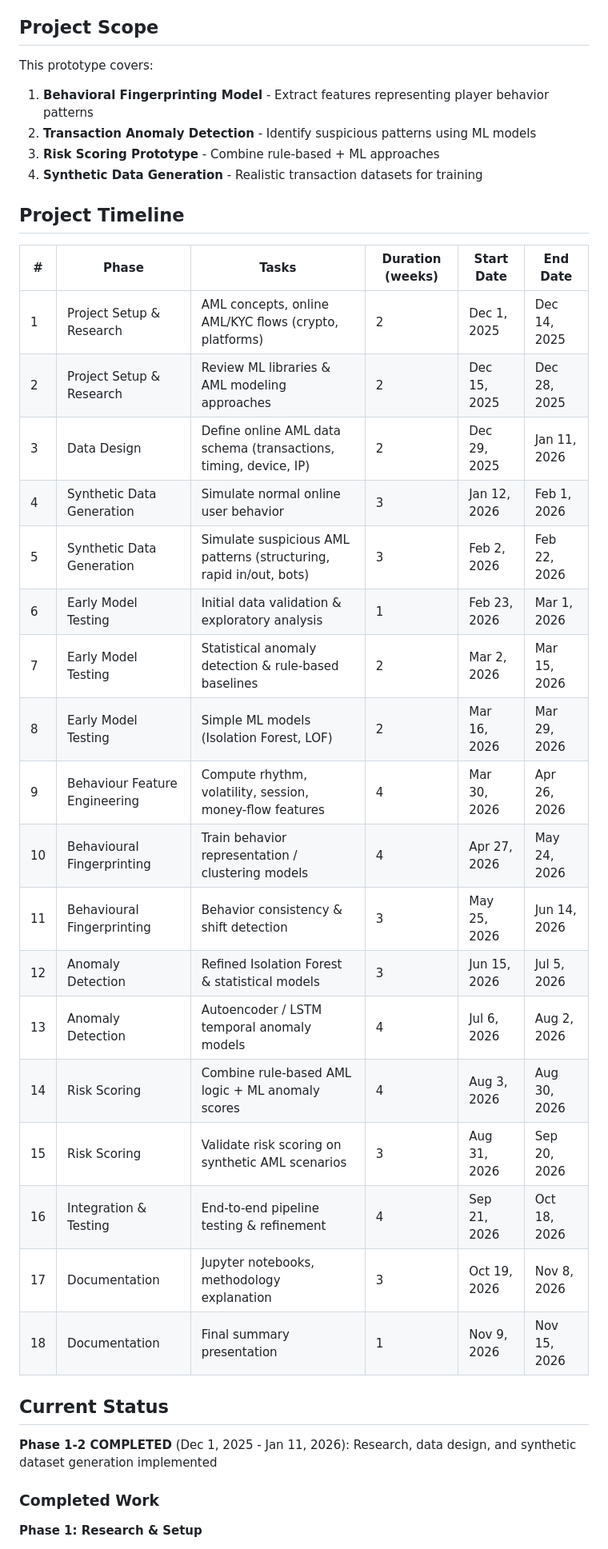
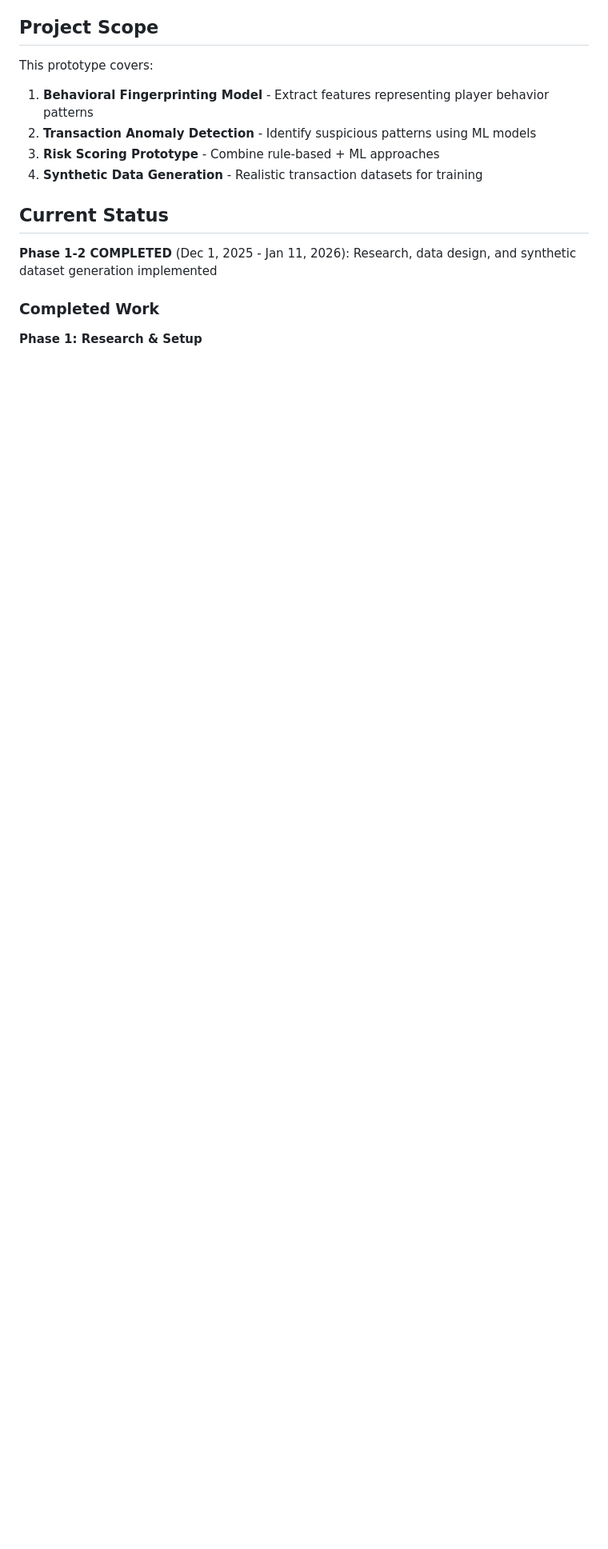
Before and after one commit to CodingMonkey17/LTGuardian, a Markdown page: README.md, the part around the change. Shown at 80% size. Rendered like a GitHub page; blank space fills up the shorter version.

Commit message:
minor fixes to readme

```diff
--- a/README.md
+++ b/README.md
@@ -13,28 +13,6 @@ This prototype covers:
 3. **Risk Scoring Prototype** - Combine rule-based + ML approaches
 4. **Synthetic Data Generation** - Realistic transaction datasets for training
 
-## Project Timeline
-
-| # | Phase | Tasks | Duration (weeks) | Start Date | End Date |
-|---|-------|-------|------------------|------------|----------|
-| 1 | Project Setup & Research | AML concepts, online AML/KYC flows (crypto, platforms) | 2 | Dec 1, 2025 | Dec 14, 2025 |
-| 2 | Project Setup & Research | Review ML libraries & AML modeling approaches | 2 | Dec 15, 2025 | Dec 28, 2025 |
-| 3 | Data Design | Define online AML data schema (transactions, timing, device, IP) | 2 | Dec 29, 2025 | Jan 11, 2026 |
-| 4 | Synthetic Data Generation | Simulate normal online user behavior | 3 | Jan 12, 2026 | Feb 1, 2026 |
-| 5 | Synthetic Data Generation | Simulate suspicious AML patterns (structuring, rapid in/out, bots) | 3 | Feb 2, 2026 | Feb 22, 2026 |
-| 6 | Early Model Testing | Initial data validation & exploratory analysis | 1 | Feb 23, 2026 | Mar 1, 2026 |
-| 7 | Early Model Testing | Statistical anomaly detection & rule-based baselines | 2 | Mar 2, 2026 | Mar 15, 2026 |
-| 8 | Early Model Testing | Simple ML models (Isolation Forest, LOF) | 2 | Mar 16, 2026 | Mar 29, 2026 |
-| 9 | Behaviour Feature Engineering | Compute rhythm, volatility, session, money-flow features | 4 | Mar 30, 2026 | Apr 26, 2026 |
-| 10 | Behavioural Fingerprinting | Train behavior representation / clustering models | 4 | Apr 27, 2026 | May 24, 2026 |
-| 11 | Behavioural Fingerprinting | Behavior consistency & shift detection | 3 | May 25, 2026 | Jun 14, 2026 |
-| 12 | Anomaly Detection | Refined Isolation Forest & statistical models | 3 | Jun 15, 2026 | Jul 5, 2026 |
-| 13 | Anomaly Detection | Autoencoder / LSTM temporal anomaly models | 4 | Jul 6, 2026 | Aug 2, 2026 |
-| 14 | Risk Scoring | Combine rule-based AML logic + ML anomaly scores | 4 | Aug 3, 2026 | Aug 30, 2026 |
-| 15 | Risk Scoring | Validate risk scoring on synthetic AML scenarios | 3 | Aug 31, 2026 | Sep 20, 2026 |
-| 16 | Integration & Testing | End-to-end pipeline testing & refinement | 4 | Sep 21, 2026 | Oct 18, 2026 |
-| 17 | Documentation | Jupyter notebooks, methodology explanation | 3 | Oct 19, 2026 | Nov 8, 2026 |
-| 18 | Documentation | Final summary presentation | 1 | Nov 9, 2026 | Nov 15, 2026 |
 
 ## Current Status
 
```
